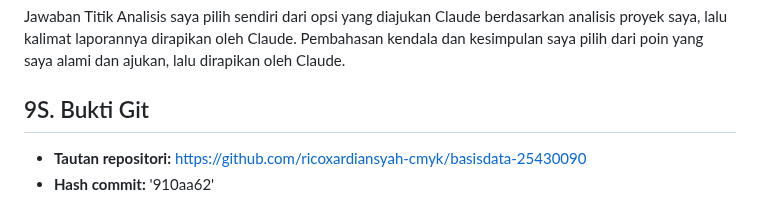
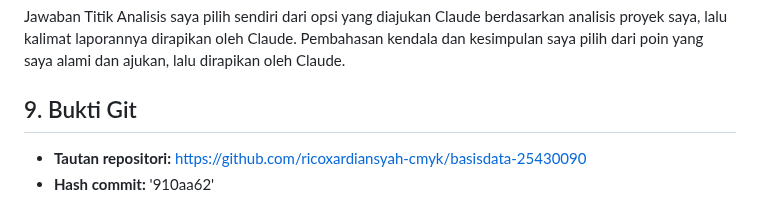
Before and after one commit to ricoxardiansyah-cmyk/basisdata-25430090, a Markdown page: laporan/p03_laporan_25430090.md, the part around the change. GitHub-like rendering.

```diff
--- a/laporan/p03_laporan_25430090.md
+++ b/laporan/p03_laporan_25430090.md
@@ -96,7 +96,7 @@ Pada Pertemuan 3 saya menggunakan Claude (Anthropic) untuk:
 
 Jawaban Titik Analisis saya pilih sendiri dari opsi yang diajukan Claude berdasarkan analisis proyek saya, lalu kalimat laporannya dirapikan oleh Claude. Pembahasan kendala dan kesimpulan saya pilih dari poin yang saya alami dan ajukan, lalu dirapikan oleh Claude.
 
-## 9S. Bukti Git
+## 9. Bukti Git
 
 - **Tautan repositori:** https://github.com/ricoxardiansyah-cmyk/basisdata-25430090
 - **Hash commit:** '910aa62'
```
Also changed, not shown: laporan/p04_laporan_25430090.md (+10 -2 lines), laporan/img/p04_1NF.png (added), laporan/img/p04_2NF.png (added), laporan/img/p04_3NF.png (added), laporan/img/p04_UNF.png (added).
